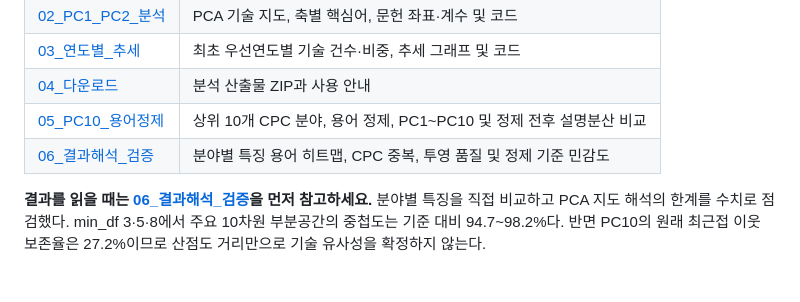
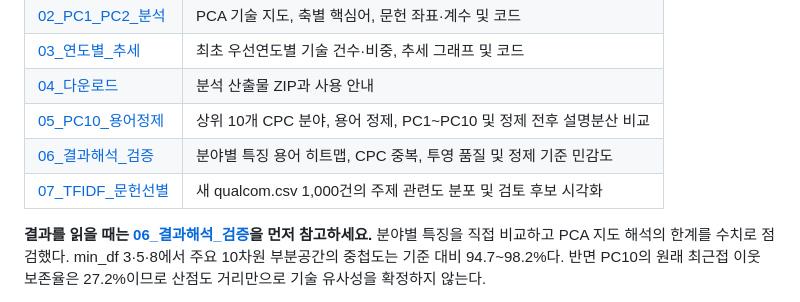
Before and after one commit to youyoung0602-blip/Big-Data-Analysis, a Markdown page: README.md, the part around the change. Drawn GitHub-style.

```diff
--- a/README.md
+++ b/README.md
@@ -10,6 +10,7 @@
 | [04_다운로드](./04_다운로드/) | 분석 산출물 ZIP과 사용 안내 |
 | [05_PC10_용어정제](./05_PC10_용어정제/) | 상위 10개 CPC 분야, 용어 정제, PC1~PC10 및 정제 전후 설명분산 비교 |
 | [06_결과해석_검증](./06_결과해석_검증/) | 분야별 특징 용어 히트맵, CPC 중복, 투영 품질 및 정제 기준 민감도 |
+| [07_TFIDF_문헌선별](./07_TFIDF_문헌선별/) | 새 qualcom.csv 1,000건의 주제 관련도 분포 및 검토 후보 시각화 |
 
 **결과를 읽을 때는 [06_결과해석_검증](./06_결과해석_검증/)을 먼저 참고하세요.** 분야별 특징을 직접 비교하고 PCA 지도 해석의 한계를 수치로 점검했다. min_df 3·5·8에서 주요 10차원 부분공간의 중첩도는 기준 대비 94.7~98.2%다. 반면 PC10의 원래 최근접 이웃 보존율은 27.2%이므로 산점도 거리만으로 기술 유사성을 확정하지 않는다.
 
```
Also changed, not shown: 07_TFIDF_문헌선별/README.md (added, +74 -0 lines), 07_TFIDF_문헌선별/tfidf_document_filter.png (added), 5 other files.
